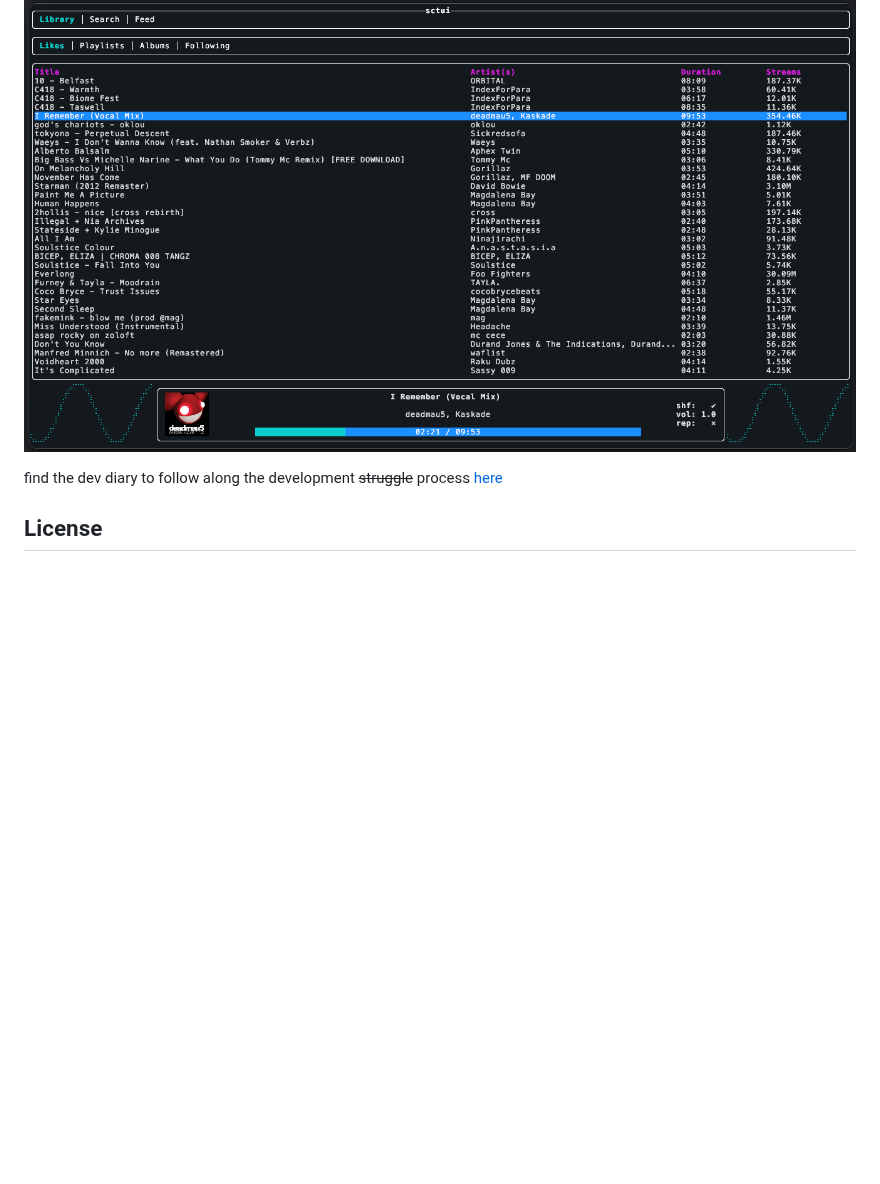
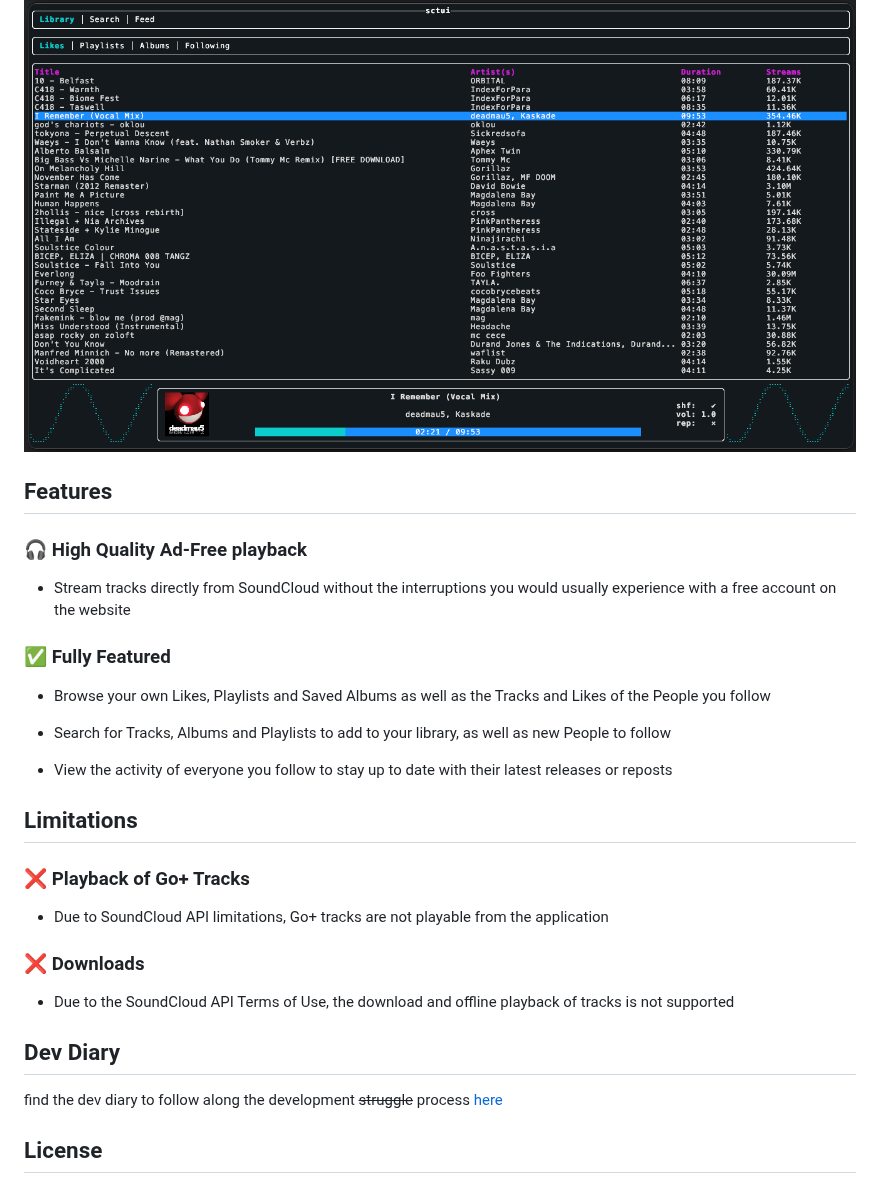
Before and after one commit to Illogicalll/sctui, a Markdown page: README.md, the part around the change. Rendered like a GitHub page; blank space fills up the shorter version.

```diff
--- a/README.md
+++ b/README.md
@@ -3,6 +3,32 @@
 a soundcloud client for the terminal
 
 ![demo](./media/playing_demo.png)
+
+## Features
+
+### 🎧 High Quality Ad-Free playback
+
+- Stream tracks directly from SoundCloud without the interruptions you would usually experience with a free account on the website
+
+### ✅ Fully Featured
+
+- Browse your own Likes, Playlists and Saved Albums as well as the Tracks and Likes of the People you follow
+
+- Search for Tracks, Albums and Playlists to add to your library, as well as new People to follow
+
+- View the activity of everyone you follow to stay up to date with their latest releases or reposts
+
+## Limitations
+
+### ❌ Playback of Go+ Tracks
+
+- Due to SoundCloud API limitations, Go+ tracks are not playable from the application
+
+### ❌ Downloads
+
+- Due to the SoundCloud API Terms of Use, the download and offline playback of tracks is not supported
+
+## Dev Diary
 
 find the dev diary to follow along the development ~~struggle~~ process [here](./DEV_DIARY.md)
 
```
Also changed, not shown: DEV_DIARY.md (+12 -0 lines), media/following.png (added), 12 other files.
